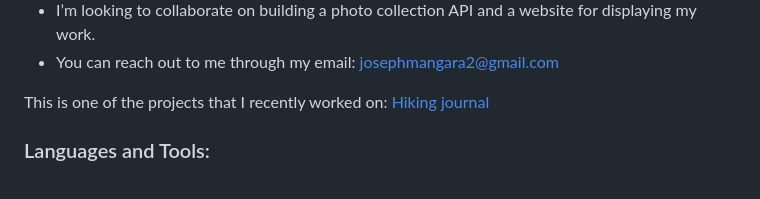
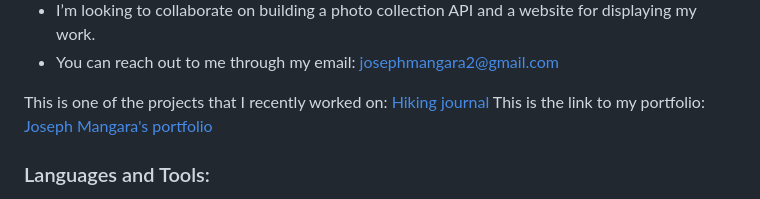
Before and after one commit to josephmangara/josephmangara, a Markdown page: README.md, the part around the change. GitHub-like rendering.

```diff
--- a/README.md
+++ b/README.md
@@ -9,6 +9,7 @@ josephmangara/josephmangara is a ✨ special ✨ repository because its `README.
 You can click the Preview link to take a look at your changes.
 --->
 This is one of the projects that I recently worked on: <a href="https://my-hiking-adventures.vercel.app/" target="_blank">Hiking journal</a>
+This is the link to my portfolio: <a href="https://mangara-portfolio.vercel.app/" target="_blank">Joseph Mangara's portfolio</a>
 <!---
 This is one of the projects that I recently worked on: https://techpatents.onrender.com/
 --->
```
